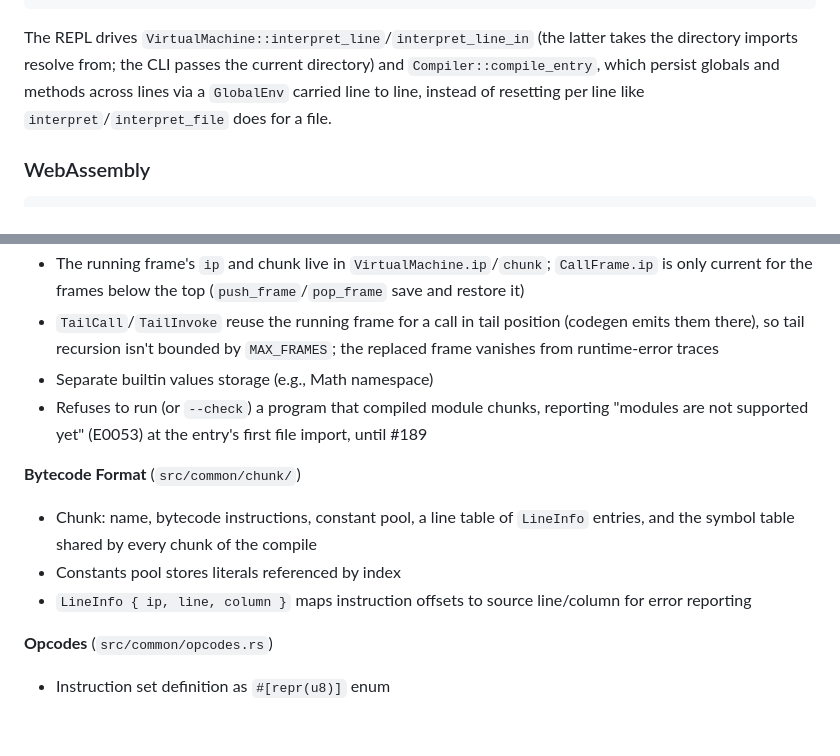
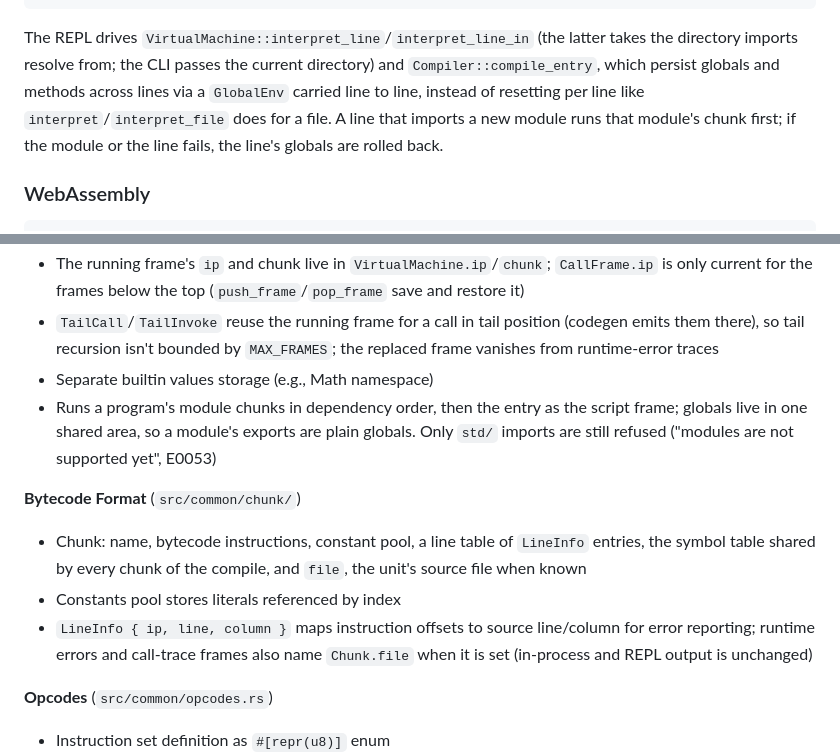
Before and after one commit to patbuc/neon, a Markdown page: CLAUDE.md, 2 parts joined by grey strips. Rendered like a GitHub page; blank space fills up the shorter version.

```diff
--- a/CLAUDE.md
+++ b/CLAUDE.md
@@ -114,7 +114,8 @@ cargo run                       # Start REPL
 The REPL drives `VirtualMachine::interpret_line`/`interpret_line_in` (the latter takes the
 directory imports resolve from; the CLI passes the current directory) and `Compiler::compile_entry`,
 which persist globals and methods across lines via a `GlobalEnv` carried line to line, instead of
-resetting per line like `interpret`/`interpret_file` does for a file.
+resetting per line like `interpret`/`interpret_file` does for a file. A line that imports a new module runs
+that module's chunk first; if the module or the line fails, the line's globals are rolled back.
 
 ### WebAssembly
 
@@ -209,15 +210,18 @@ enforces these edges in `cargo test`.
 - `TailCall`/`TailInvoke` reuse the running frame for a call in tail position (codegen emits them there), so tail
   recursion isn't bounded by `MAX_FRAMES`; the replaced frame vanishes from runtime-error traces
 - Separate builtin values storage (e.g., Math namespace)
-- Refuses to run (or `--check`) a program that compiled module chunks, reporting "modules are not supported
-  yet" (E0053) at the entry's first file import, until #189
+- Runs a program's module chunks in dependency order, then the entry as the script frame; globals live in one
+  shared area, so a module's exports are plain globals. Only `std/` imports are still refused ("modules are
+  not supported yet", E0053)
 
 **Bytecode Format** (`src/common/chunk/`)
 
-- Chunk: name, bytecode instructions, constant pool, a line table of `LineInfo` entries, and the
-  symbol table shared by every chunk of the compile
+- Chunk: name, bytecode instructions, constant pool, a line table of `LineInfo` entries, the
+  symbol table shared by every chunk of the compile, and `file`, the unit's source file when known
 - Constants pool stores literals referenced by index
-- `LineInfo { ip, line, column }` maps instruction offsets to source line/column for error reporting
+- `LineInfo { ip, line, column }` maps instruction offsets to source line/column for error reporting;
+  runtime errors and call-trace frames also name `Chunk.file` when it is set (in-process and REPL output is
+  unchanged)
 
 **Opcodes** (`src/common/opcodes.rs`)
 
```
Also changed, not shown: README.md (+57 -0 lines), 1 other file.
